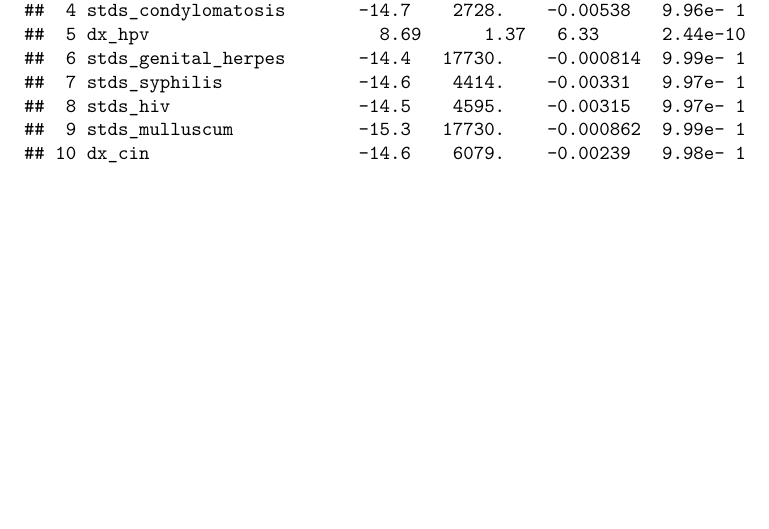
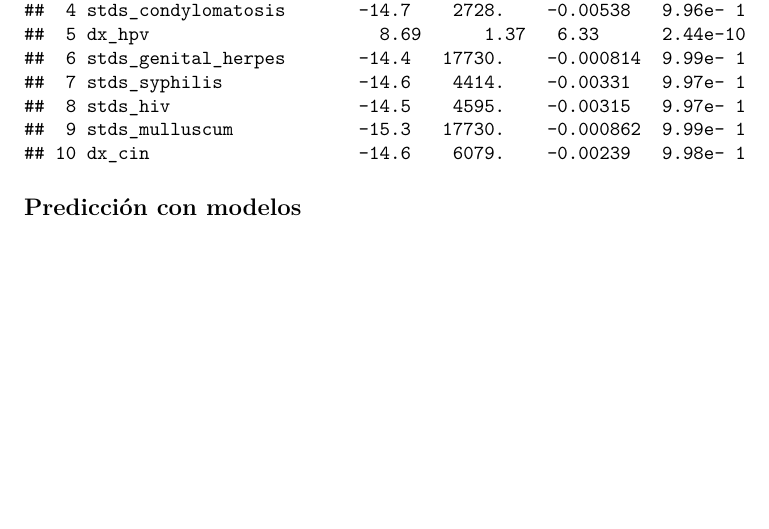
Before and after one commit to ArmandoODV19/model_in_R, an R Markdown document (modelos_lineales/modelos_lineales.Rmd): part of page 17 of 17, cut so that both start at the same text. Rendered offline with R 4.5, knitr and Pandoc, then LaTeX, with nearby package versions.

Commit message:
modelos de predicción

````diff
--- a/modelos_lineales/modelos_lineales.Rmd
+++ b/modelos_lineales/modelos_lineales.Rmd
@@ -248,3 +248,5 @@ print(cancer_multiva)
 summary(cancer_multiva)
 tidy(cancer_multiva)
 ```
+
+## Predicción con modelos
````
